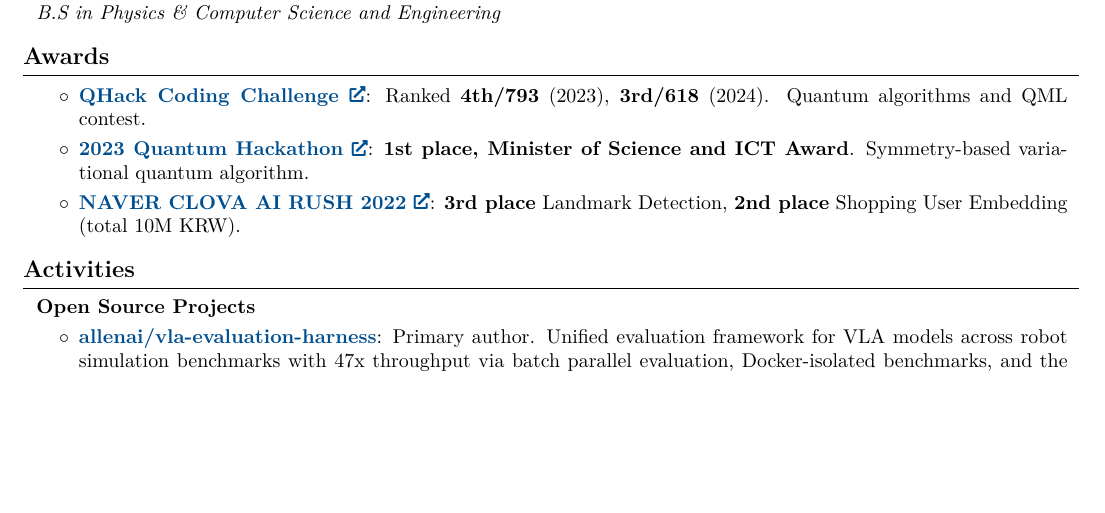
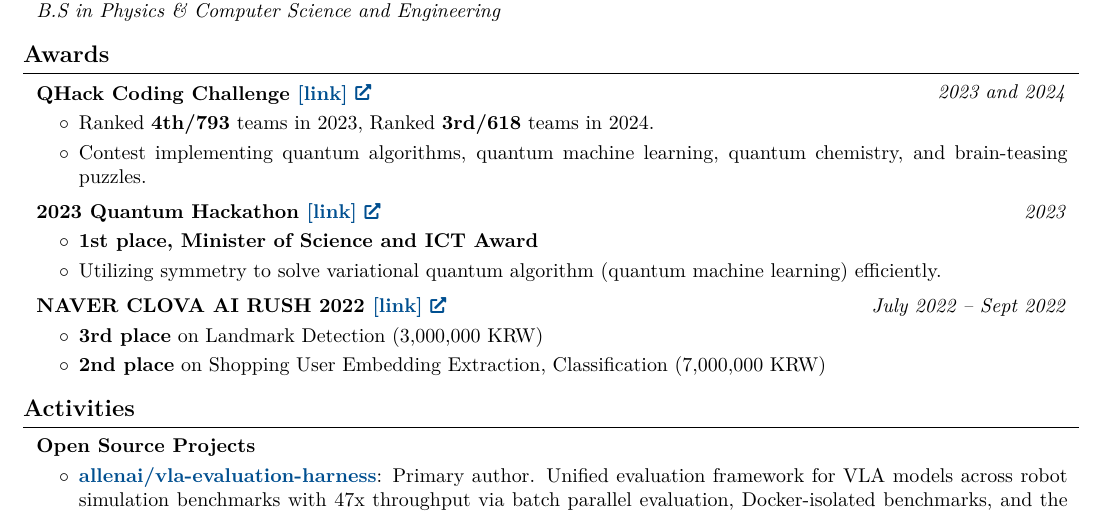
Before and after one commit to MilkClouds/suhwanchoi.me, a LaTeX CV (CV/suhwan_choi_cv.tex): part of page 2 of 2, cut so that both start at the same text, the shorter picture padded with empty space. Compiled offline with pdfLaTeX.

Commit message:
Update CV: enhance awards section with new achievements and improve clarity

```diff
--- a/CV/suhwan_choi_cv.tex
+++ b/CV/suhwan_choi_cv.tex
@@ -372,11 +372,49 @@
 
 \section{Awards}
 
+\begin{twocolentry}{
+        \textit{2023 and 2024}
+    }
+    \textbf{QHack Coding Challenge \href{https://qhack.ai}{[link]}}
+\end{twocolentry}
+
+\vspace{0.10 cm}
 \begin{onecolentry}
     \begin{highlights}
-        \item \textbf{\href{https://qhack.ai}{QHack Coding Challenge}}: Ranked \textbf{4th/793} (2023), \textbf{3rd/618} (2024). Quantum algorithms and QML contest.
-        \item \textbf{\href{https://qhackathon.kr/}{2023 Quantum Hackathon}}: \textbf{1st place, Minister of Science and ICT Award}. Symmetry-based variational quantum algorithm.
-        \item \textbf{\href{https://campaign.naver.com/clova_airush/}{NAVER CLOVA AI RUSH 2022}}: \textbf{3rd place} Landmark Detection, \textbf{2nd place} Shopping User Embedding (total 10M KRW).
+        \item Ranked \textbf{4th/793} teams in 2023, Ranked \textbf{3rd/618} teams in 2024.
+        \item Contest implementing quantum algorithms, quantum machine learning, quantum chemistry, and brain-teasing puzzles.
+    \end{highlights}
+\end{onecolentry}
+
+\vspace{0.2 cm}
+
+\begin{twocolentry}{
+        \textit{2023}
+    }
+    \textbf{2023 Quantum Hackathon \href{https://qhackathon.kr/}{[link]}}
+\end{twocolentry}
+
+\vspace{0.10 cm}
+\begin{onecolentry}
+    \begin{highlights}
+        \item \textbf{1st place, Minister of Science and ICT Award}
+        \item Utilizing symmetry to solve variational quantum algorithm (quantum machine learning) efficiently.
+    \end{highlights}
+\end{onecolentry}
+
+\vspace{0.2 cm}
+
+\begin{twocolentry}{
+        \textit{July 2022 – Sept 2022}
+    }
+    \textbf{NAVER CLOVA AI RUSH 2022 \href{https://campaign.naver.com/clova_airush/}{[link]}}
+\end{twocolentry}
+
+\vspace{0.10 cm}
+\begin{onecolentry}
+    \begin{highlights}
+        \item \textbf{3rd place} on Landmark Detection (3,000,000 KRW)
+        \item \textbf{2nd place} on Shopping User Embedding Extraction, Classification (7,000,000 KRW)
     \end{highlights}
 \end{onecolentry}
 
```
